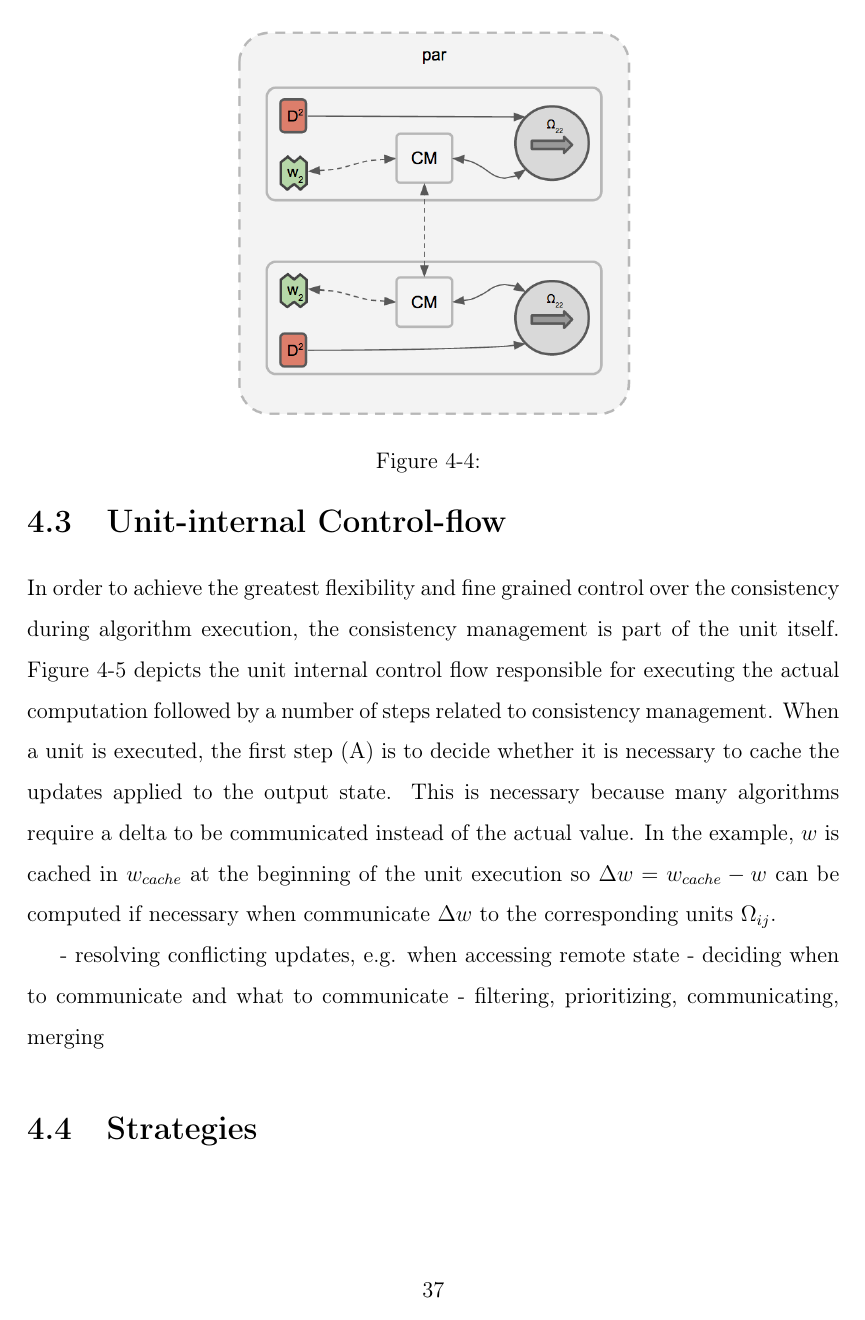
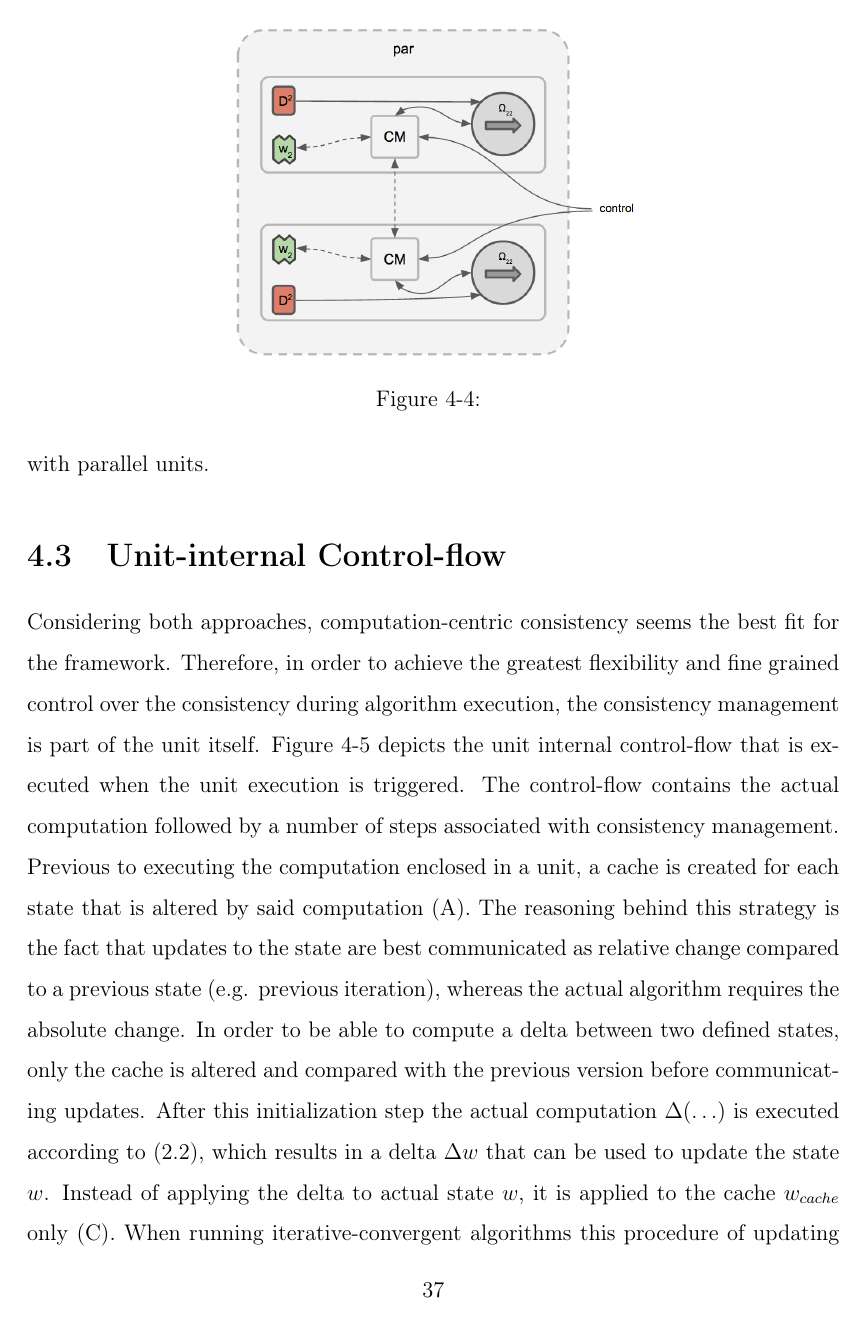
Before and after one commit to ChristophAlt/thesis, a LaTeX thesis (thesis.tex, which reads chapters/03_consistency_mgmt.tex): page 44 of 47 before the commit and page 44 of 48 after it. Compiled offline with pdfLaTeX.

Commit message:
added unit-internal control-flow

```diff
--- a/chapters/03_consistency_mgmt.tex
+++ b/chapters/03_consistency_mgmt.tex
@@ -84,13 +84,19 @@ The consistency management is periodically invoked to communicate with the drive
+In this architecture, the consistency management is periodically invoked to communicate with the driver in order to fetch new instructions and exchange progress with parallel units.
 
 \section{Unit-internal Control-flow}
-In order to achieve the greatest flexibility and fine grained control over the consistency during algorithm execution, the consistency management is part of the unit itself.
-Figure \ref{fig:unit_internal_flow} depicts the unit internal control flow responsible for executing the actual computation followed by a number of steps related to consistency management.
+Considering both approaches, computation-centric consistency seems the best fit for the framework.
+Therefore, in order to achieve the greatest flexibility and fine grained control over the consistency during algorithm execution, the consistency management is part of the unit itself.
+Figure \ref{fig:unit_internal_flow} depicts the unit internal control-flow that is executed when the unit execution is triggered.
+The control-flow contains the actual computation followed by a number of steps associated with consistency management.
 \begin{figure}[ht]
 \centering
 \includegraphics[width=0.9\textwidth]{img/unit_internal_flow.png}
 \caption{Unit internal Control-flow}
 \label{fig:unit_internal_flow}
 \end{figure}
-When a unit is executed, the first step (A) is to decide whether it is necessary to cache the updates applied to the output state.
-This is necessary because many algorithms require a delta to be communicated instead of the actual value.
-In the example, $w$ is cached in $w_{cache}$ at the beginning of the unit execution so $\Delta w = w_{cache} - w$ can be computed if necessary when communicate $\Delta w$ to the corresponding units $\Omega_{ij}$.
+Previous to executing the computation enclosed in a unit, a cache is created for each state that is altered by said computation (A).
+The reasoning behind this strategy is the fact that updates to the state are best communicated as relative change compared to a previous state (e.g. previous iteration), whereas the actual algorithm requires the absolute change.
+In order to be able to compute a delta between two defined states, only the cache is altered and compared with the previous version before communicating updates.
+After this initialization step the actual computation $\Delta(\ldots)$ is executed according to (\ref{eqn:delta_upd}), which results in a delta $\Delta w$ that can be used to update the state $w$.
+Instead of applying the delta to actual state $w$, it is applied to the cache $w_{cache}$ only (C).
+When running iterative-convergent algorithms this procedure of updating and caching is repeated multiple times according to the algorithm definition.
@@ -102 +119,0 @@ In the example, $w$ is cached in $w_{cache}$ at the beginning of the unit execut
-\section{Strategies}
```
Also changed, not shown: img/computation_centric_consist.png, img/par_repl_model.png, thesis.pdf, chapters/03_consistency_mgmt.tex (22 more changed lines).
